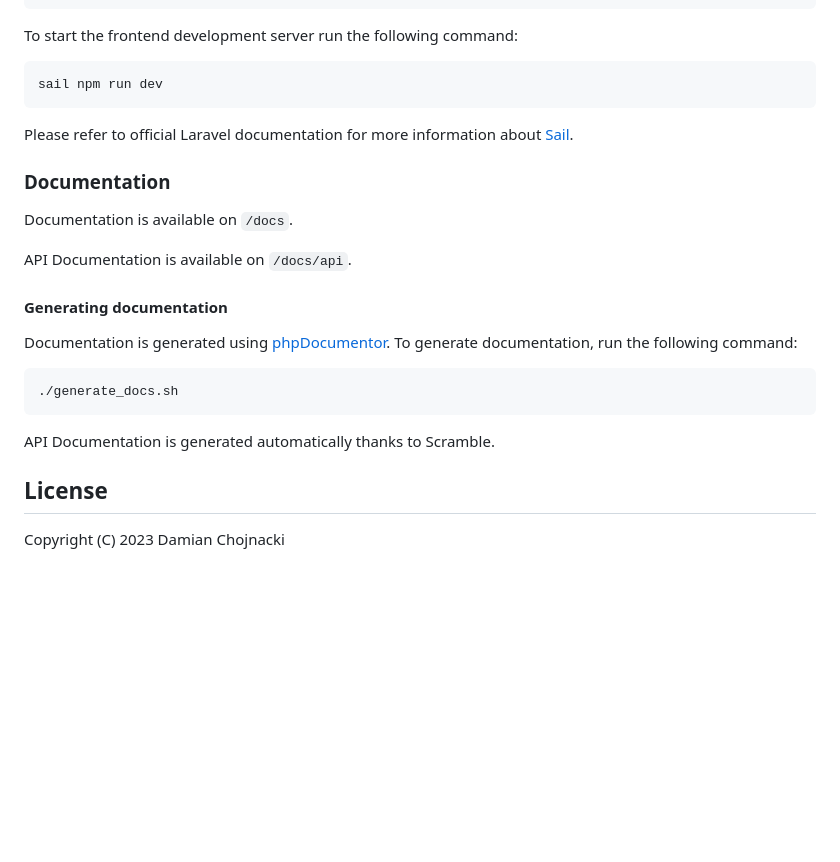
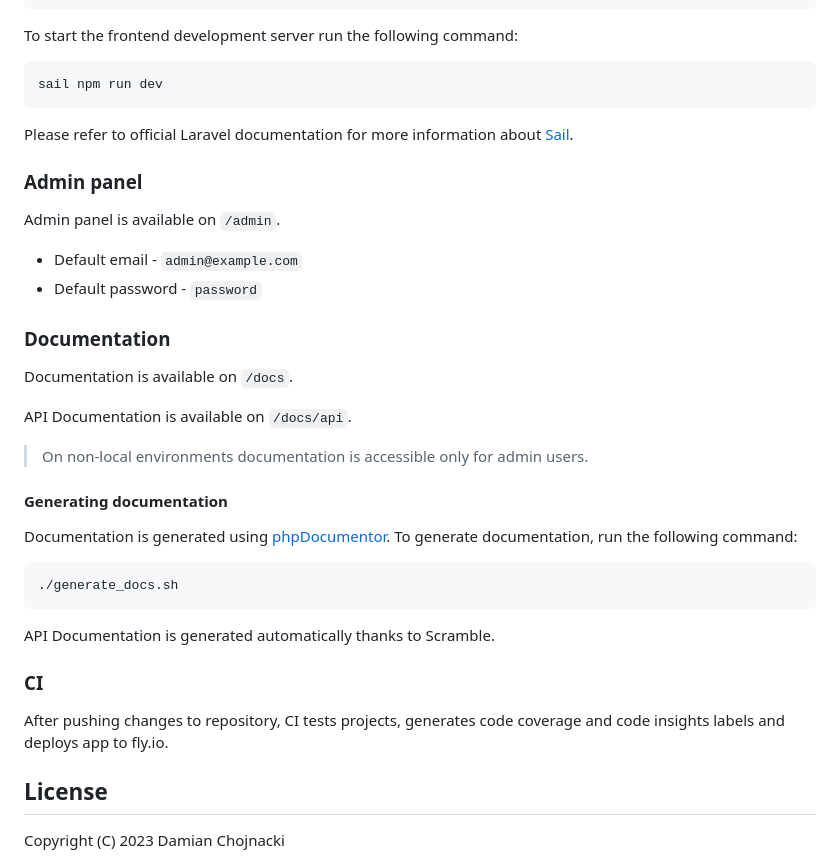
Before and after one commit to damianchojnacki/fleet-tracker-api, a Markdown page: README.md, the part around one of its changes. GitHub-like rendering; blank space fills up the shorter version.

````diff
--- a/README.md
+++ b/README.md
@@ -76,11 +98,19 @@ sail npm run dev
 
 Please refer to official Laravel documentation for more information about [Sail](https://laravel.com/docs/10.x/sail).
 
+### Admin panel
+
+Admin panel is available on `/admin`.
+- Default email - `admin@example.com`
+- Default password - `password`
+
 ### Documentation
 
 Documentation is available on `/docs`.
 
 API Documentation is available on `/docs/api`.
+
+> On non-local environments documentation is accessible only for admin users.
 
 #### Generating documentation
 
@@ -91,6 +121,12 @@ Documentation is generated using [phpDocumentor](https://www.phpdoc.org/). To ge
 ```
 
 API Documentation is generated automatically thanks to Scramble.
+
+### CI
+
+After pushing changes to repository, CI tests projects,
+generates code coverage and code insights labels and deploys
+app to fly.io.
 
 ## License
 
````
Also changed, not shown: other parts of README.md (+32 -10 lines).
